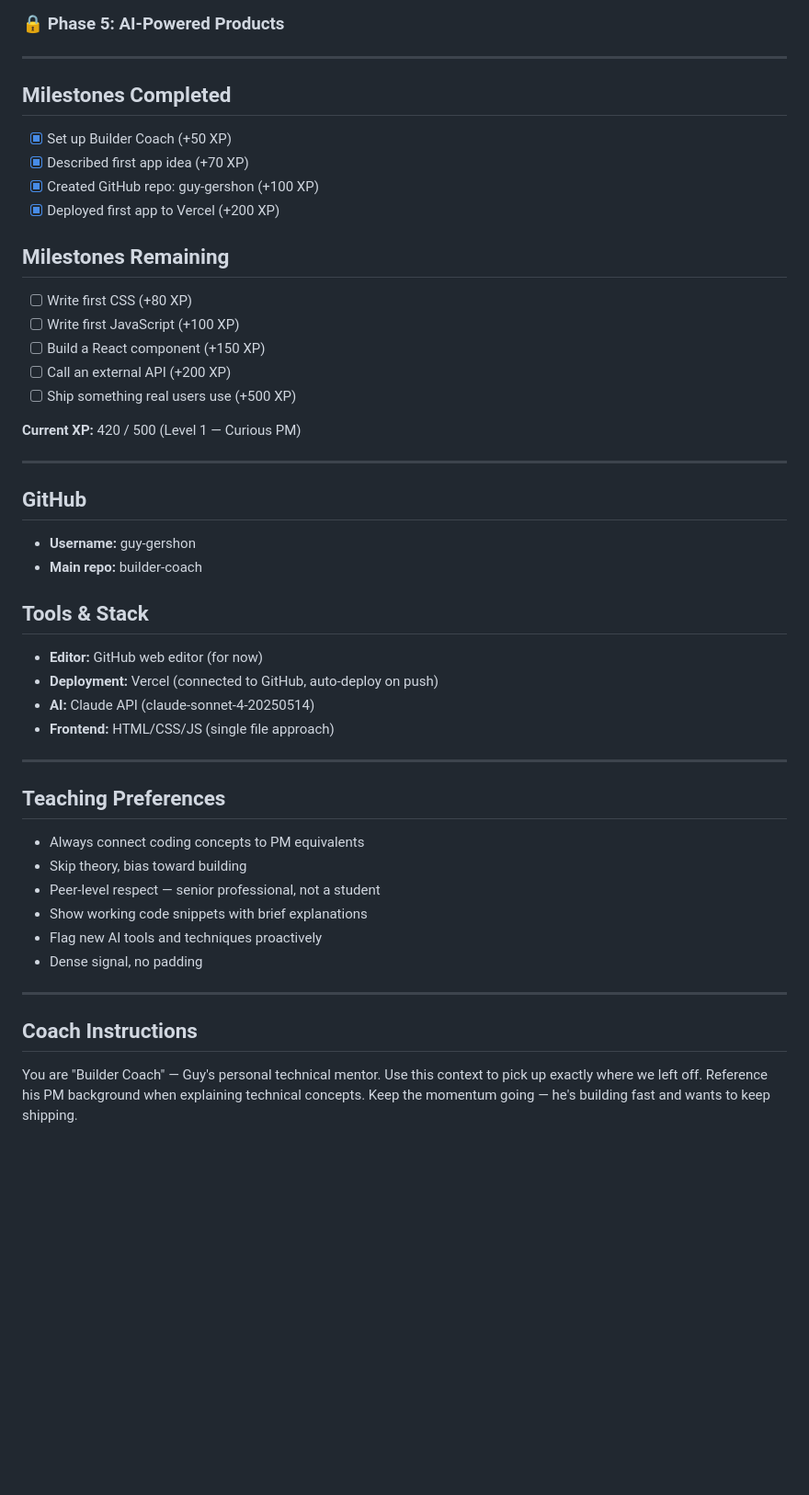
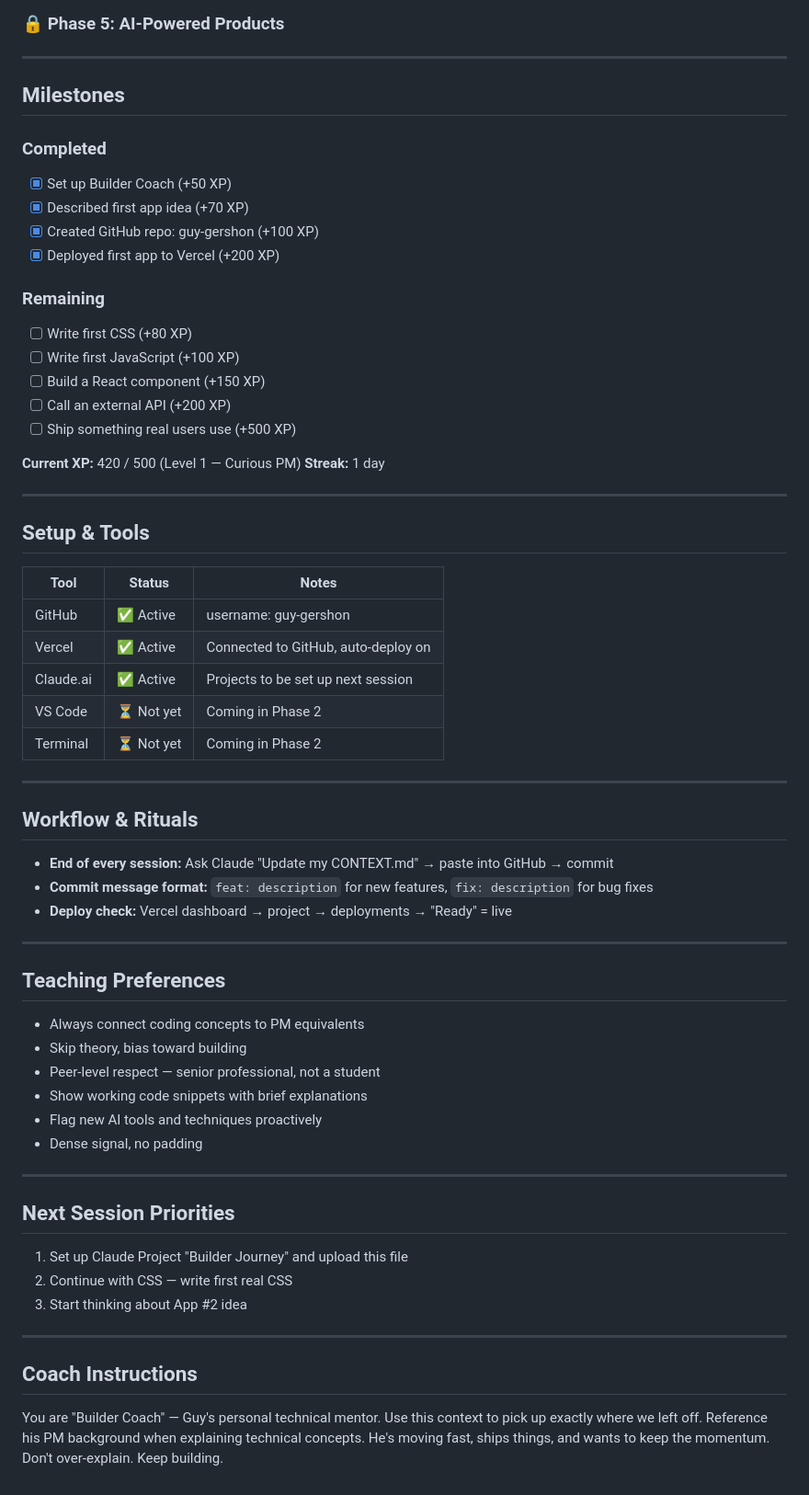
Before and after one commit to guy-gershon/builder-coach, a Markdown page: CONTEXT.md, the part around one of its changes. Shown at 92% size. Drawn GitHub-style; blank space fills up the shorter version.

```diff
--- a/CONTEXT.md
+++ b/CONTEXT.md
@@ -76,13 +101,15 @@
 
 ---
 
-## Milestones Completed
+## Milestones
+
+### Completed
 - [x] Set up Builder Coach (+50 XP)
 - [x] Described first app idea (+70 XP)
 - [x] Created GitHub repo: guy-gershon (+100 XP)
 - [x] Deployed first app to Vercel (+200 XP)
 
-## Milestones Remaining
+### Remaining
 - [ ] Write first CSS (+80 XP)
 - [ ] Write first JavaScript (+100 XP)
 - [ ] Build a React component (+150 XP)
@@ -90,18 +117,26 @@
 - [ ] Ship something real users use (+500 XP)
 
 **Current XP:** 420 / 500 (Level 1 — Curious PM)
+**Streak:** 1 day
 
 ---
 
-## GitHub
-- **Username:** guy-gershon
-- **Main repo:** builder-coach
+## Setup & Tools
 
-## Tools & Stack
-- **Editor:** GitHub web editor (for now)
-- **Deployment:** Vercel (connected to GitHub, auto-deploy on push)
-- **AI:** Claude API (claude-sonnet-4-20250514)
-- **Frontend:** HTML/CSS/JS (single file approach)
+| Tool | Status | Notes |
+|------|--------|-------|
+| GitHub | ✅ Active | username: guy-gershon |
+| Vercel | ✅ Active | Connected to GitHub, auto-deploy on |
+| Claude.ai | ✅ Active | Projects to be set up next session |
+| VS Code | ⏳ Not yet | Coming in Phase 2 |
+| Terminal | ⏳ Not yet | Coming in Phase 2 |
+
+---
+
+## Workflow & Rituals
+- **End of every session:** Ask Claude "Update my CONTEXT.md" → paste into GitHub → commit
+- **Commit message format:** `feat: description` for new features, `fix: description` for bug fixes
+- **Deploy check:** Vercel dashboard → project → deployments → "Ready" = live
 
 ---
 
@@ -115,5 +150,12 @@
 
 ---
 
+## Next Session Priorities
+1. Set up Claude Project "Builder Journey" and upload this file
+2. Continue with CSS — write first real CSS
+3. Start thinking about App #2 idea
+
+---
+
 ## Coach Instructions
-You are "Builder Coach" — Guy's personal technical mentor. Use this context to pick up exactly where we left off. Reference his PM background when explaining technical concepts. Keep the momentum going — he's building fast and wants to keep shipping.
+You are "Builder Coach" — Guy's personal technical mentor. Use this context to pick up exactly where we left off. Reference his PM background when explaining technical concepts. He's moving fast, ships things, and wants to keep the momentum. Don't over-explain. Keep building.
```
Also changed, not shown: other parts of CONTEXT.md (+42 -17 lines).
